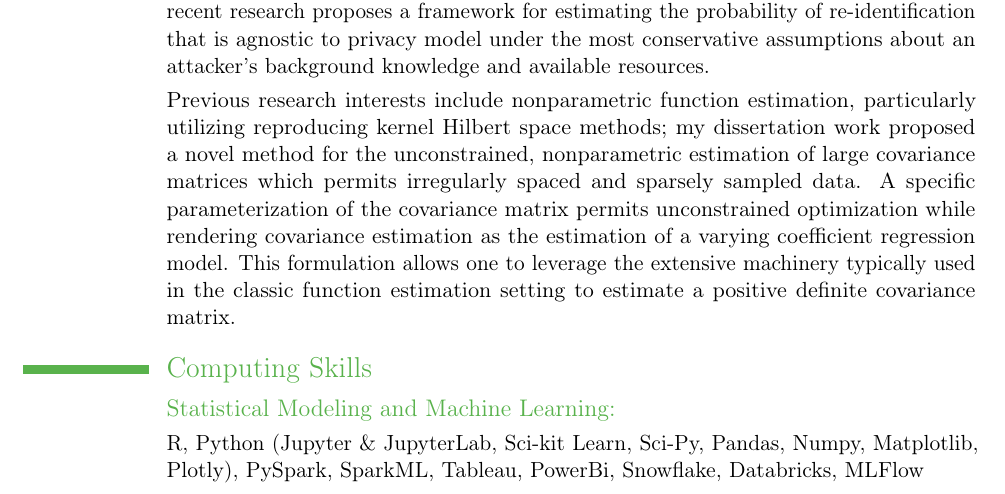
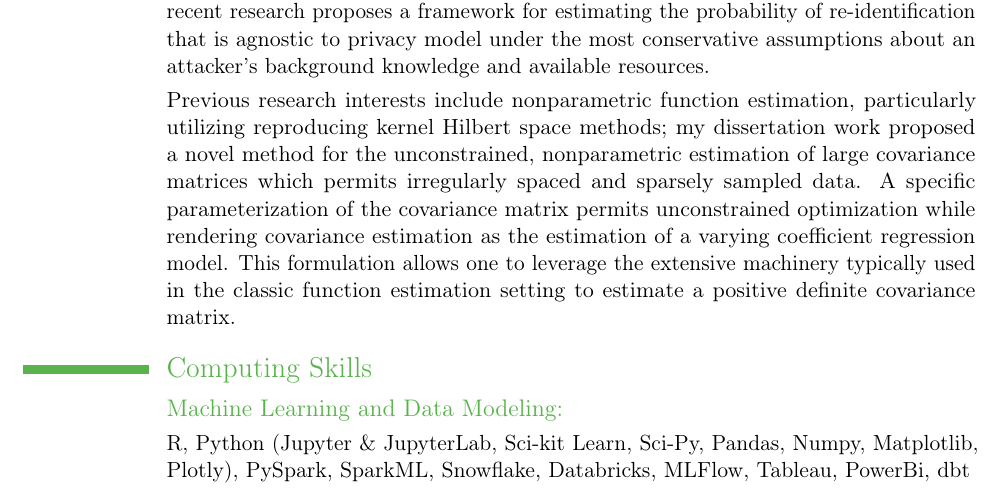
Before and after one commit to taylerablake/taylerablake.github.io, a LaTeX CV (img/T Blake CV.tex): part of page 4 of 5, cut so that both start at the same text. Compiled offline with pdfLaTeX; a LaTeX package or settings file that is missing is left out.

Commit message:
add dbt to skills

```diff
--- a/img/T Blake CV.tex
+++ b/img/T Blake CV.tex
@@ -28,7 +28,7 @@
 \phone{(740) 607-9508}                      % optional, remove the line if not wanted
 \email{tayler.a.blake@gmail.com}                      % optional, remove the line if not wanted
 \homepage{http://taylerablake.github.io}%{LinkedIn Profile}}                % optional, remove the line if not wanted
-\title{---------------------------------------------------------------}
+\title{-----------------------------------------------------------}
 %\mobile{+30 698 4385057}                    % optional, remove the line if not wanted
 %\photo[64pt][0.4pt]{picture}                         % '64pt' is the height the picture must be resized to, 0.4pt is the thickness of the frame around it (put it to 0pt for no frame) and 'picture' is the name of the picture file; optional, remove the line if not wanted
 %\quote{Some quote (optional)}                 % optional, remove the line if not wanted
@@ -126,8 +126,8 @@
 
 
 \section{Computing Skills}
-\subsection{Statistical Modeling and Machine Learning:}
-\cvline{}{R, Python (Jupyter \& JupyterLab, Sci-kit Learn, Sci-Py, Pandas, Numpy, Matplotlib, Plotly), PySpark, SparkML, Tableau, PowerBi, Snowflake, Databricks, MLFlow}
+\subsection{Machine Learning and Data Modeling:}
+\cvline{}{R, Python (Jupyter \& JupyterLab, Sci-kit Learn, Sci-Py, Pandas, Numpy, Matplotlib, Plotly), PySpark, SparkML, Snowflake, Databricks, MLFlow, Tableau, PowerBi, dbt}
 \subsection{General Software Development:}
 \cvline{}{Golang, Python, PySpark, SQL (Postgres, MySQL), Unix shell, Flask, Docker, AWS (EC2, RDS, Redshift, Elastic Beanstalk, S3, CLI), Protocol Buffers (protobuf), basic knowledge of C++, Java and HTML}
 \subsection{Other:}
```
Also changed, not shown: img/T Blake CV.pdf, 4 other files.
